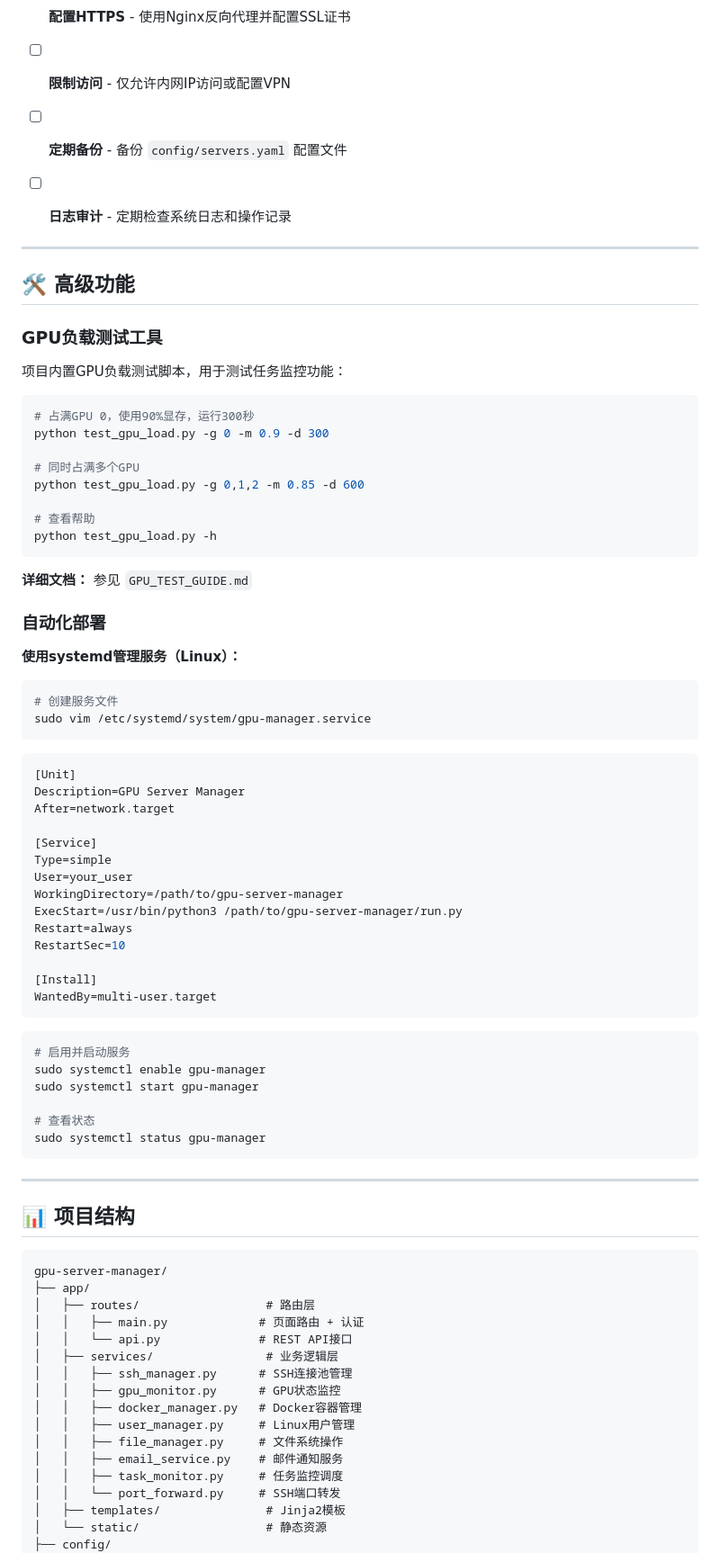
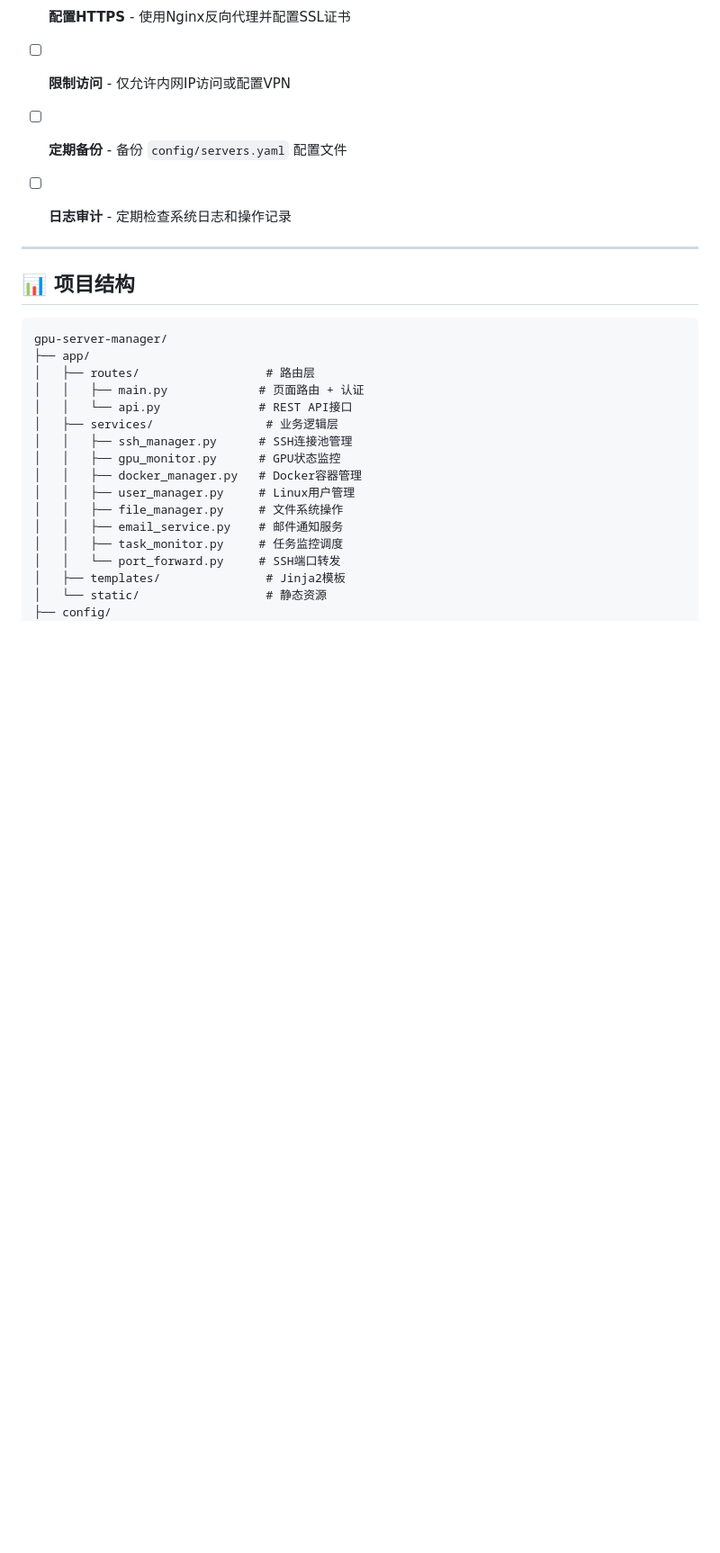
Before and after one commit to Renzhihan/gpu-server-manager, a Markdown page: README.md, the part around the change. Shown at 90% size. Rendered like a GitHub page; blank space fills up the shorter version.

````diff
--- a/README.md
+++ b/README.md
@@ -276,61 +276,6 @@ SMTP_USE_TLS=True
 
 ---
 
-## 🛠️ 高级功能
-
-### GPU负载测试工具
-
-项目内置GPU负载测试脚本，用于测试任务监控功能：
-
-```bash
-# 占满GPU 0，使用90%显存，运行300秒
-python test_gpu_load.py -g 0 -m 0.9 -d 300
-
-# 同时占满多个GPU
-python test_gpu_load.py -g 0,1,2 -m 0.85 -d 600
-
-# 查看帮助
-python test_gpu_load.py -h
-```
-
-**详细文档：** 参见 `GPU_TEST_GUIDE.md`
-
-### 自动化部署
-
-**使用systemd管理服务（Linux）：**
-
-```bash
-# 创建服务文件
-sudo vim /etc/systemd/system/gpu-manager.service
-```
-
-```ini
-[Unit]
-Description=GPU Server Manager
-After=network.target
-
-[Service]
-Type=simple
-User=your_user
-WorkingDirectory=/path/to/gpu-server-manager
-ExecStart=/usr/bin/python3 /path/to/gpu-server-manager/run.py
-Restart=always
-RestartSec=10
-
-[Install]
-WantedBy=multi-user.target
-```
-
-```bash
-# 启用并启动服务
-sudo systemctl enable gpu-manager
-sudo systemctl start gpu-manager
-
-# 查看状态
-sudo systemctl status gpu-manager
-```
-
----
 
 ## 📊 项目结构
 
````
